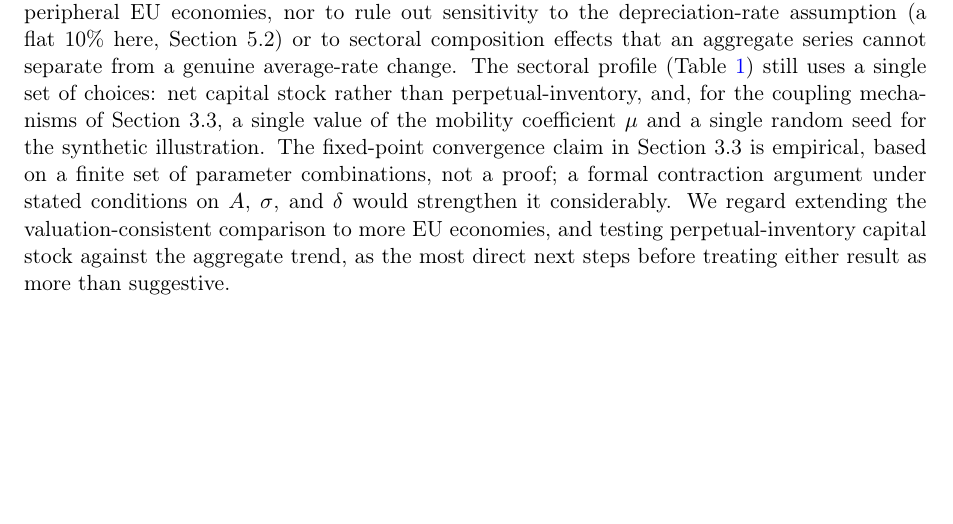
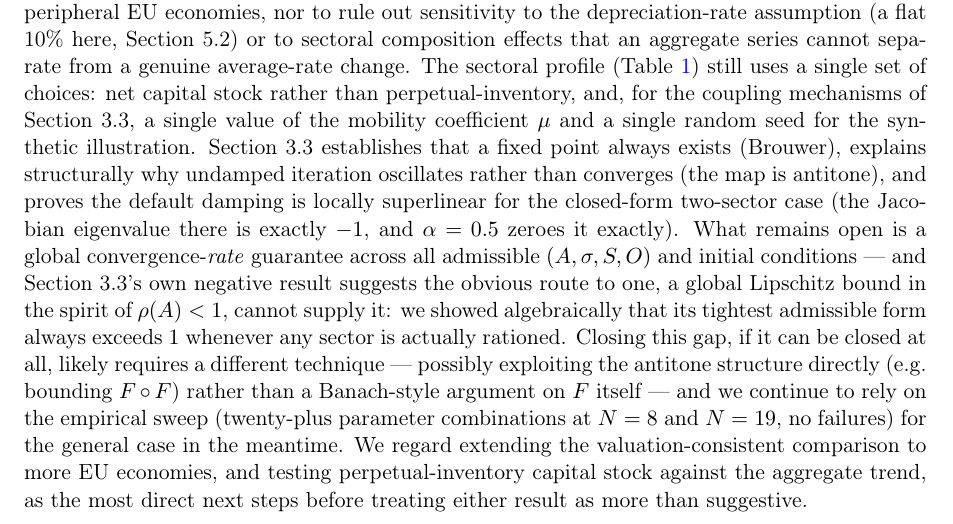
Before and after one commit to randsley/MarxKapital, a LaTeX paper (paper/main.tex): part of page 11 of 13, cut so that both start at the same text, the shorter picture padded with empty space. Compiled offline with pdfLaTeX.

Commit message:
Update Limitations to reflect Section 3.3's new theoretical results
Section 6.2 still said the rationing fixed point's convergence was
"empirical... not a proof" and asked for "a formal contraction argument"
- language that predates the Brouwer/antitone/local-superlinear results
added to Section 3.3 and now undersold them. A reader hitting 6.2 first,
or skimming only the limitations section, would have concluded nothing
formal existed here.

Rewrote the passage to state what's actually proved (existence,
structural explanation of the oscillation, local superlinear
convergence for the closed-form case) and to name the honest remaining
gap precisely: a global convergence-rate guarantee, which Section 3.3's
own negative result suggests the natural Lipschitz/Banach route cannot
supply - pointing at bounding F∘F via the antitone structure as the
likely next avenue rather than leaving it as an open-ended "would
strengthen it".

Recompiled cleanly. 53/53 tests pass (paper-only change).

```diff
--- a/paper/main.tex
+++ b/paper/main.tex
@@ -653,11 +653,24 @@ cannot separate from a genuine average-rate change. The sectoral
 profile (Table~\ref{tab:sectors}) still uses a single set of choices: net capital stock
 rather than perpetual-inventory, and, for the coupling mechanisms of
 Section~3.3, a single value of the mobility coefficient $\mu$ and a
-single random seed for the synthetic illustration. The fixed-point
-convergence claim in Section~3.3 is empirical, based on a finite set of
-parameter combinations, not a proof; a formal contraction argument under
-stated conditions on $A$, $\sigma$, and $\delta$ would strengthen it
-considerably. We regard extending the valuation-consistent comparison to
+single random seed for the synthetic illustration. Section~3.3
+establishes that a fixed point always exists (Brouwer), explains
+structurally why undamped iteration oscillates rather than converges
+(the map is antitone), and proves the default damping is locally
+superlinear for the closed-form two-sector case (the Jacobian
+eigenvalue there is exactly $-1$, and $\alpha=0.5$ zeroes it exactly).
+What remains open is a global convergence-\emph{rate} guarantee across
+all admissible $(A,\sigma,S,O)$ and initial conditions --- and
+Section~3.3's own negative result suggests the obvious route to one, a
+global Lipschitz bound in the spirit of $\rho(A)<1$, cannot supply it:
+we showed algebraically that its tightest admissible form always
+exceeds $1$ whenever any sector is actually rationed. Closing this gap,
+if it can be closed at all, likely requires a different technique ---
+possibly exploiting the antitone structure directly (e.g.\ bounding
+$F\circ F$) rather than a Banach-style argument on $F$ itself --- and we
+continue to rely on the empirical sweep (twenty-plus parameter
+combinations at $N=8$ and $N=19$, no failures) for the general case in
+the meantime. We regard extending the valuation-consistent comparison to
 more EU economies, and testing perpetual-inventory capital stock against
 the aggregate trend, as the most direct next steps before treating either
 result as more than suggestive.
```
Also changed, not shown: paper/main.pdf.
